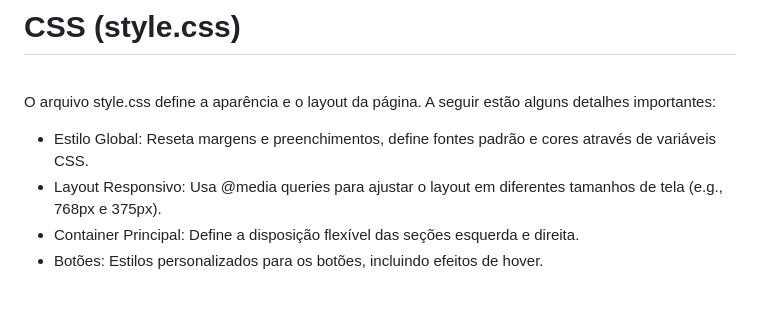
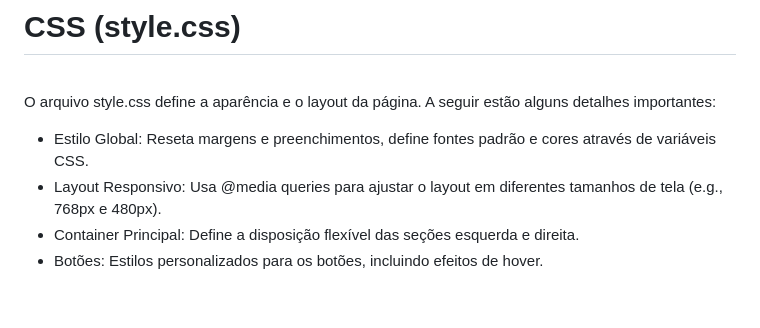
Before and after one commit to SamuelSanderdev/codificador-main, a Markdown page: README.md, the part around the change. Drawn GitHub-style.

Commit message:
Update README.md
modificado readme responsive

```diff
--- a/README.md
+++ b/README.md
@@ -61,7 +61,7 @@ O arquivo style.css define a aparência e o layout da página. A seguir estão a
 
 <ul>
 <li>Estilo Global: Reseta margens e preenchimentos, define fontes padrão e cores através de variáveis CSS.</li>
-<li>Layout Responsivo: Usa @media queries para ajustar o layout em diferentes tamanhos de tela (e.g., 768px e 375px).</li>
+<li>Layout Responsivo: Usa @media queries para ajustar o layout em diferentes tamanhos de tela (e.g., 768px e 480px).</li>
 <li>Container Principal: Define a disposição flexível das seções esquerda e direita.</li>
 <li>Botões: Estilos personalizados para os botões, incluindo efeitos de hover.</li>
 </ul>
```
